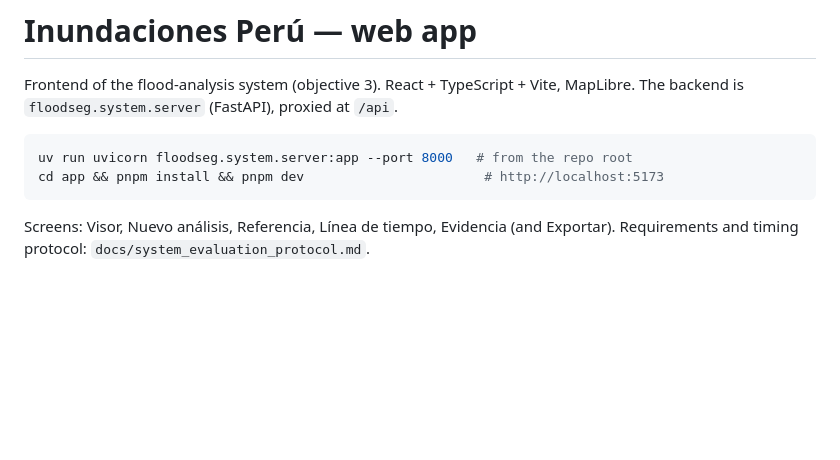
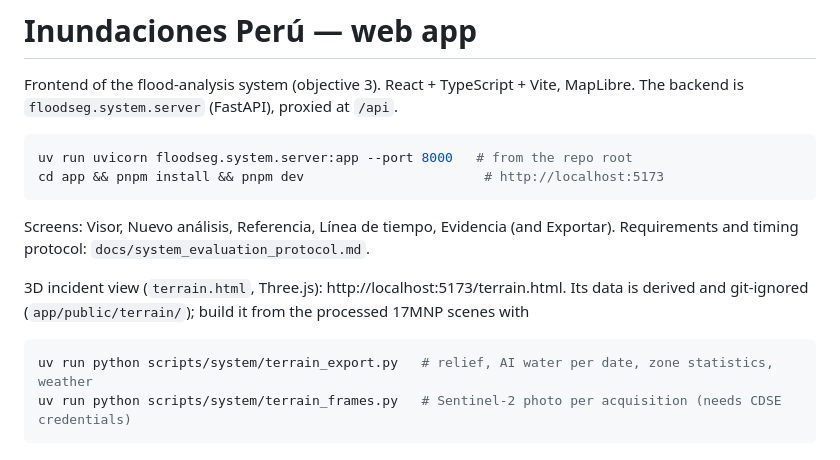
Before and after one commit to gersongams/peru-flood-segmentation, a Markdown page: app/README.md, the part around the change. Rendered like a GitHub page; blank space fills up the shorter version.

````diff
--- a/app/README.md
+++ b/app/README.md
@@ -10,3 +10,11 @@ cd app && pnpm install && pnpm dev                       # http://localhost:5173
 
 Screens: Visor, Nuevo análisis, Referencia, Línea de tiempo, Evidencia (and Exportar).
 Requirements and timing protocol: `docs/system_evaluation_protocol.md`.
+
+3D incident view (`terrain.html`, Three.js): http://localhost:5173/terrain.html. Its data is
+derived and git-ignored (`app/public/terrain/`); build it from the processed 17MNP scenes with
+
+```sh
+uv run python scripts/system/terrain_export.py   # relief, AI water per date, zone statistics, weather
+uv run python scripts/system/terrain_frames.py   # Sentinel-2 photo per acquisition (needs CDSE credentials)
+```
````
Also changed, not shown: README.md (+19 -0 lines), docs/images/incident_view_3d.jpg (added).
